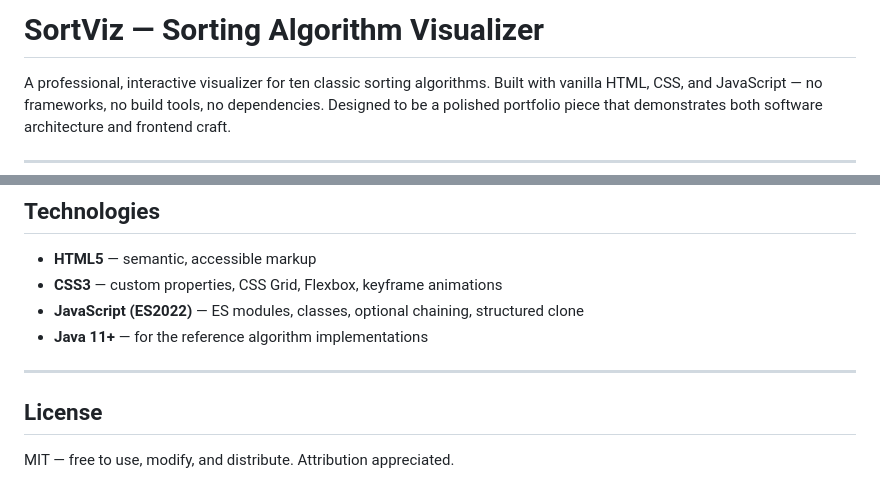
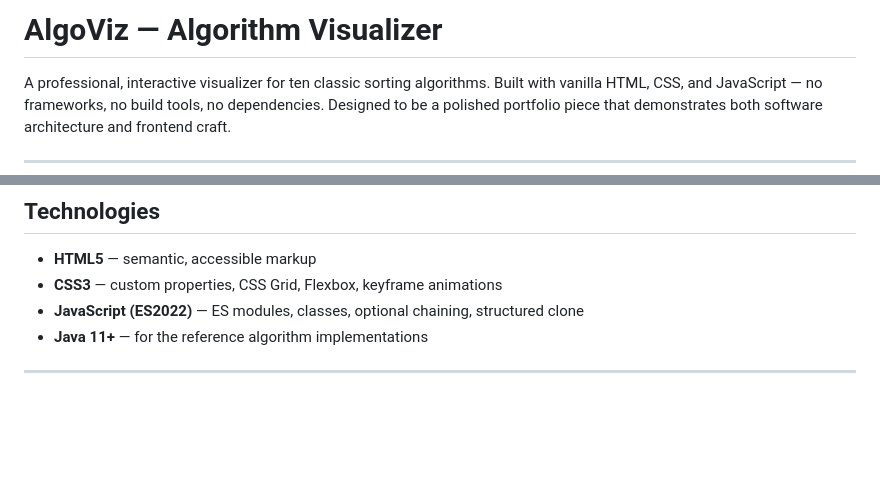
Before and after one commit to mayank34000/AlgoViz, a Markdown page: README.md, 2 parts joined by grey strips. Drawn GitHub-style; blank space fills up the shorter version.

Commit message:
Rename project to AlgoViz
Updated project name from 'SortViz' to 'AlgoViz'.

```diff
--- a/README.md
+++ b/README.md
@@ -1,4 +1,4 @@
-# SortViz — Sorting Algorithm Visualizer
+# AlgoViz — Algorithm Visualizer
 
 A professional, interactive visualizer for ten classic sorting algorithms. Built with vanilla HTML, CSS, and JavaScript — no frameworks, no build tools, no dependencies. Designed to be a polished portfolio piece that demonstrates both software architecture and frontend craft.
 
@@ -285,7 +285,3 @@ That's it. No other file needs to change.
 - **Java 11+** — for the reference algorithm implementations
 
 ---
-
-## License
-
-MIT — free to use, modify, and distribute. Attribution appreciated.
```
